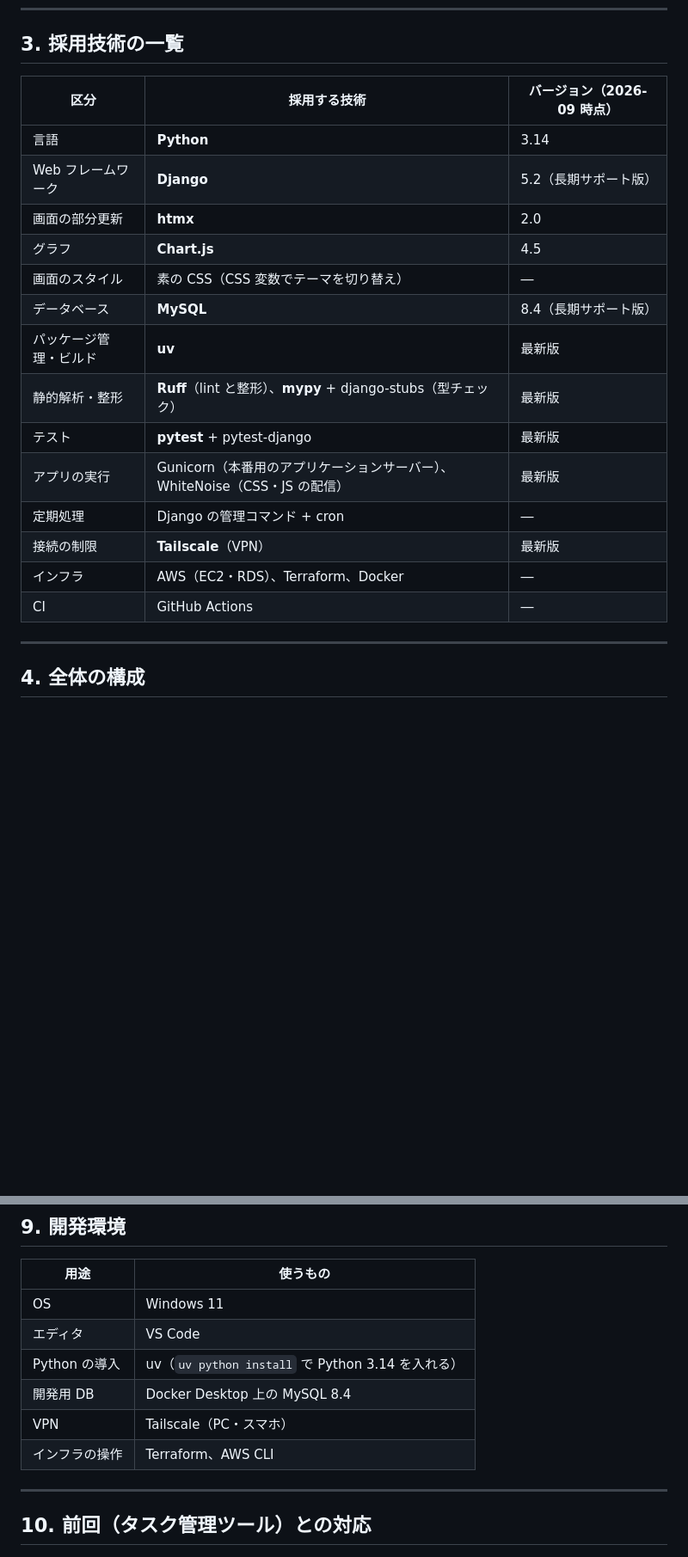
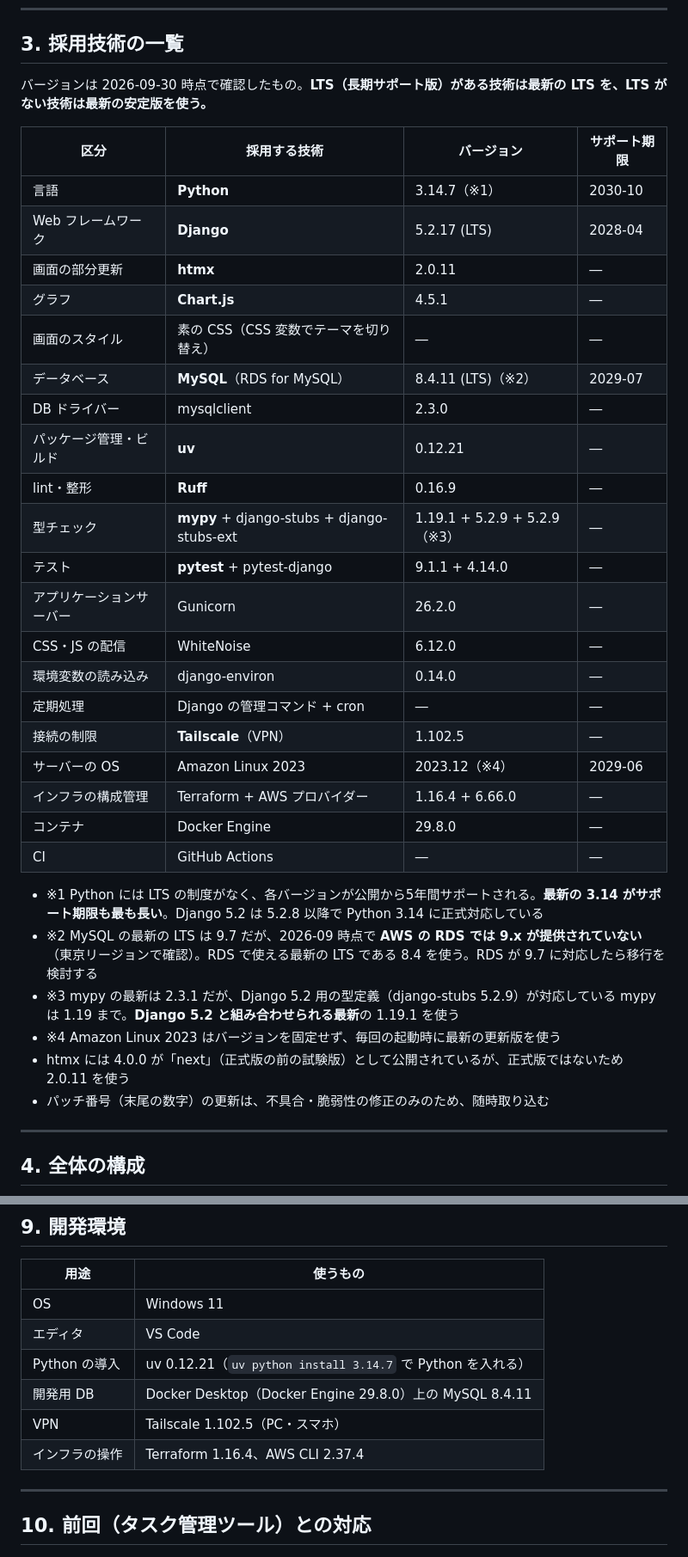
Before and after one commit to major182/BudgetManager, a Markdown page: docs/02_tech-stack.md, 2 parts joined by grey strips. Shown at 86% size. Rendered like a GitHub page; blank space fills up the shorter version.

```diff
--- a/docs/02_tech-stack.md
+++ b/docs/02_tech-stack.md
@@ -36,22 +36,37 @@
 
 ## 3. 採用技術の一覧
 
-| 区分 | 採用する技術 | バージョン（2026-09 時点） |
-|---|---|---|
-| 言語 | **Python** | 3.14 |
-| Web フレームワーク | **Django** | 5.2（長期サポート版） |
-| 画面の部分更新 | **htmx** | 2.0 |
-| グラフ | **Chart.js** | 4.5 |
-| 画面のスタイル | 素の CSS（CSS 変数でテーマを切り替え） | ― |
-| データベース | **MySQL** | 8.4（長期サポート版） |
-| パッケージ管理・ビルド | **uv** | 最新版 |
-| 静的解析・整形 | **Ruff**（lint と整形）、**mypy** + django-stubs（型チェック） | 最新版 |
-| テスト | **pytest** + pytest-django | 最新版 |
-| アプリの実行 | Gunicorn（本番用のアプリケーションサーバー）、WhiteNoise（CSS・JS の配信） | 最新版 |
-| 定期処理 | Django の管理コマンド + cron | ― |
-| 接続の制限 | **Tailscale**（VPN） | 最新版 |
-| インフラ | AWS（EC2・RDS）、Terraform、Docker | ― |
-| CI | GitHub Actions | ― |
+バージョンは 2026-09-30 時点で確認したもの。**LTS（長期サポート版）がある技術は最新の LTS を、LTS がない技術は最新の安定版を使う。**
+
+| 区分 | 採用する技術 | バージョン | サポート期限 |
+|---|---|---|---|
+| 言語 | **Python** | 3.14.7（※1） | 2030-10 |
+| Web フレームワーク | **Django** | 5.2.17 (LTS) | 2028-04 |
+| 画面の部分更新 | **htmx** | 2.0.11 | ― |
+| グラフ | **Chart.js** | 4.5.1 | ― |
+| 画面のスタイル | 素の CSS（CSS 変数でテーマを切り替え） | ― | ― |
+| データベース | **MySQL**（RDS for MySQL） | 8.4.11 (LTS)（※2） | 2029-07 |
+| DB ドライバー | mysqlclient | 2.3.0 | ― |
+| パッケージ管理・ビルド | **uv** | 0.12.21 | ― |
+| lint・整形 | **Ruff** | 0.16.9 | ― |
+| 型チェック | **mypy** + django-stubs + django-stubs-ext | 1.19.1 + 5.2.9 + 5.2.9（※3） | ― |
+| テスト | **pytest** + pytest-django | 9.1.1 + 4.14.0 | ― |
+| アプリケーションサーバー | Gunicorn | 26.2.0 | ― |
+| CSS・JS の配信 | WhiteNoise | 6.12.0 | ― |
+| 環境変数の読み込み | django-environ | 0.14.0 | ― |
+| 定期処理 | Django の管理コマンド + cron | ― | ― |
+| 接続の制限 | **Tailscale**（VPN） | 1.102.5 | ― |
+| サーバーの OS | Amazon Linux 2023 | 2023.12（※4） | 2029-06 |
+| インフラの構成管理 | Terraform + AWS プロバイダー | 1.16.4 + 6.66.0 | ― |
+| コンテナ | Docker Engine | 29.8.0 | ― |
+| CI | GitHub Actions | ― | ― |
+
+- ※1 Python には LTS の制度がなく、各バージョンが公開から5年間サポートされる。**最新の 3.14 がサポート期限も最も長い**。Django 5.2 は 5.2.8 以降で Python 3.14 に正式対応している
+- ※2 MySQL の最新の LTS は 9.7 だが、2026-09 時点で **AWS の RDS では 9.x が提供されていない**（東京リージョンで確認）。RDS で使える最新の LTS である 8.4 を使う。RDS が 9.7 に対応したら移行を検討する
+- ※3 mypy の最新は 2.3.1 だが、Django 5.2 用の型定義（django-stubs 5.2.9）が対応している mypy は 1.19 まで。**Django 5.2 と組み合わせられる最新**の 1.19.1 を使う
+- ※4 Amazon Linux 2023 はバージョンを固定せず、毎回の起動時に最新の更新版を使う
+- htmx には 4.0.0 が「next」（正式版の前の試験版）として公開されているが、正式版ではないため 2.0.11 を使う
+- パッチ番号（末尾の数字）の更新は、不具合・脆弱性の修正のみのため、随時取り込む
 
 ---
 
@@ -302,10 +317,10 @@ Django が標準で防ぐものと、この構成で**自分で気をつける
 |---|---|
 | OS | Windows 11 |
 | エディタ | VS Code |
-| Python の導入 | uv（`uv python install` で Python 3.14 を入れる） |
-| 開発用 DB | Docker Desktop 上の MySQL 8.4 |
-| VPN | Tailscale（PC・スマホ） |
-| インフラの操作 | Terraform、AWS CLI |
+| Python の導入 | uv 0.12.21（`uv python install 3.14.7` で Python を入れる） |
+| 開発用 DB | Docker Desktop（Docker Engine 29.8.0）上の MySQL 8.4.11 |
+| VPN | Tailscale 1.102.5（PC・スマホ） |
+| インフラの操作 | Terraform 1.16.4、AWS CLI 2.37.4 |
 
 ---
 
```
Also changed, not shown: other parts of docs/02_tech-stack.md (+10 -9 lines), CLAUDE.md (+9 -8 lines).
